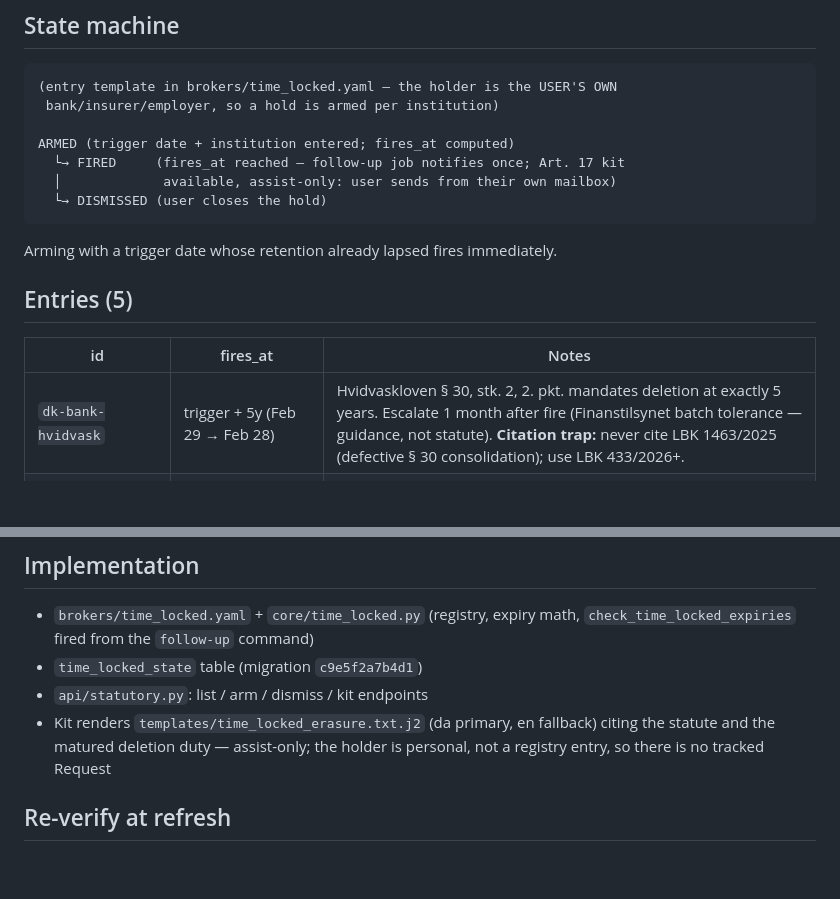
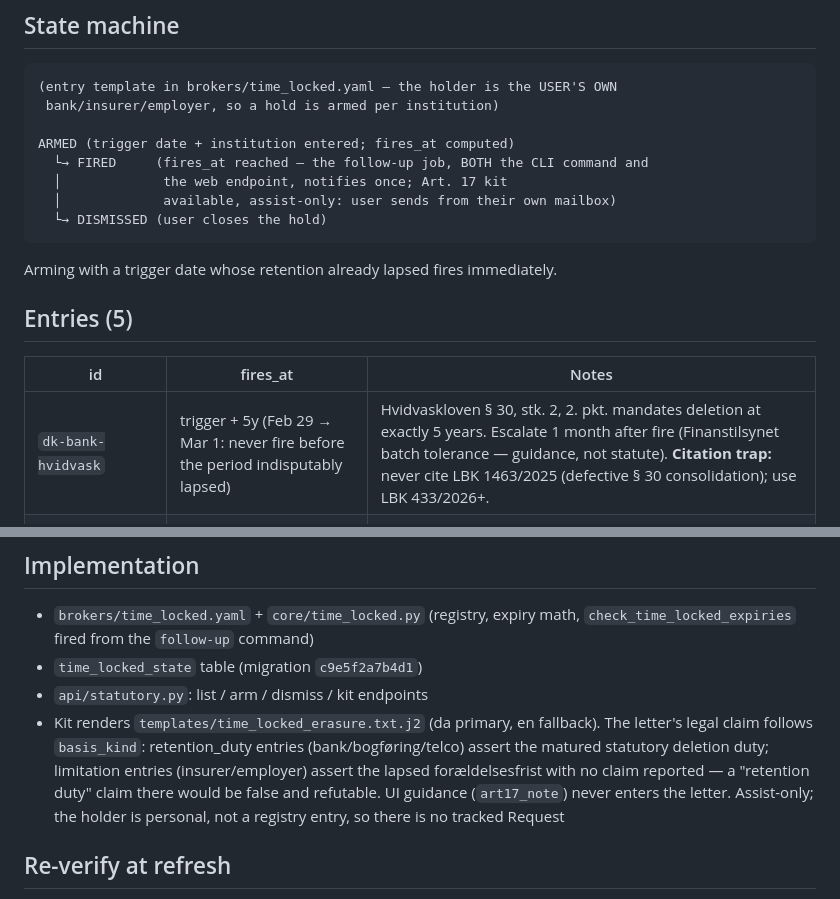
Before and after one commit to Salicath/incognito, a Markdown page: docs/tracks/time_locked.md, 2 parts joined by grey strips. Drawn GitHub-style; blank space fills up the shorter version.

Commit message:
docs(time_locked): Mar-1 mapping, basis_kind letter split, web follow-up
Co-Authored-By: Claude Fable 5 <noreply@anthropic.com>

````diff
--- a/docs/tracks/time_locked.md
+++ b/docs/tracks/time_locked.md
@@ -14,7 +14,8 @@ Facts verified against primary sources 2026-07-05.
  bank/insurer/employer, so a hold is armed per institution)
 
 ARMED (trigger date + institution entered; fires_at computed)
-  └→ FIRED     (fires_at reached — follow-up job notifies once; Art. 17 kit
+  └→ FIRED     (fires_at reached — the follow-up job, BOTH the CLI command and
+  │             the web endpoint, notifies once; Art. 17 kit
   │             available, assist-only: user sends from their own mailbox)
   └→ DISMISSED (user closes the hold)
 ```
@@ -25,7 +26,7 @@ Arming with a trigger date whose retention already lapsed fires immediately.
 
 | id | fires_at | Notes |
 |---|---|---|
-| `dk-bank-hvidvask` | trigger + 5y (Feb 29 → Feb 28) | Hvidvaskloven § 30, stk. 2, 2. pkt. mandates deletion at exactly 5 years. Escalate 1 month after fire (Finanstilsynet batch tolerance — guidance, not statute). **Citation trap:** never cite LBK 1463/2025 (defective § 30 consolidation); use LBK 433/2026+. |
+| `dk-bank-hvidvask` | trigger + 5y (Feb 29 → Mar 1: never fire before the period indisputably lapsed) | Hvidvaskloven § 30, stk. 2, 2. pkt. mandates deletion at exactly 5 years. Escalate 1 month after fire (Finanstilsynet batch tolerance — guidance, not statute). **Citation trap:** never cite LBK 1463/2025 (defective § 30 consolidation); use LBK 433/2026+. |
 | `dk-company-bogfoering` | fiscal-year-end(trigger) + 5y + 1 day | Pure retention duty, no deletion mandate — Art. 5(1)(e)/17 takes over at expiry. FY assumed 31 Dec. |
 | `dk-insurer-foraeldelse` | trigger + 3y; conservative toggle + 10y | 3y is a legitimate opening move, not a guaranteed win (forældelsesloven § 3, stk. 2 suspension); 10y is the cannot-refuse point. Personal-injury files may persist 30y from injury. |
 | `dk-telco-billing` | last invoice due + 3y | BEK 1882/2020 § 10, stk. 2 commands deletion — strongest entry. Logning data is out of scope (restriction_only). |
@@ -46,9 +47,14 @@ Arming with a trigger date whose retention already lapsed fires immediately.
   `check_time_locked_expiries` fired from the `follow-up` command)
 - `time_locked_state` table (migration `c9e5f2a7b4d1`)
 - `api/statutory.py`: list / arm / dismiss / kit endpoints
-- Kit renders `templates/time_locked_erasure.txt.j2` (da primary, en fallback)
-  citing the statute and the matured deletion duty — assist-only; the holder
-  is personal, not a registry entry, so there is no tracked Request
+- Kit renders `templates/time_locked_erasure.txt.j2` (da primary, en fallback).
+  The letter's legal claim follows `basis_kind`: retention_duty entries
+  (bank/bogføring/telco) assert the matured statutory deletion duty;
+  limitation entries (insurer/employer) assert the lapsed forældelsesfrist
+  with no claim reported — a "retention duty" claim there would be false
+  and refutable. UI guidance (`art17_note`) never enters the letter.
+  Assist-only; the holder is personal, not a registry entry, so there is
+  no tracked Request
 
 ## Re-verify at refresh
 
````
